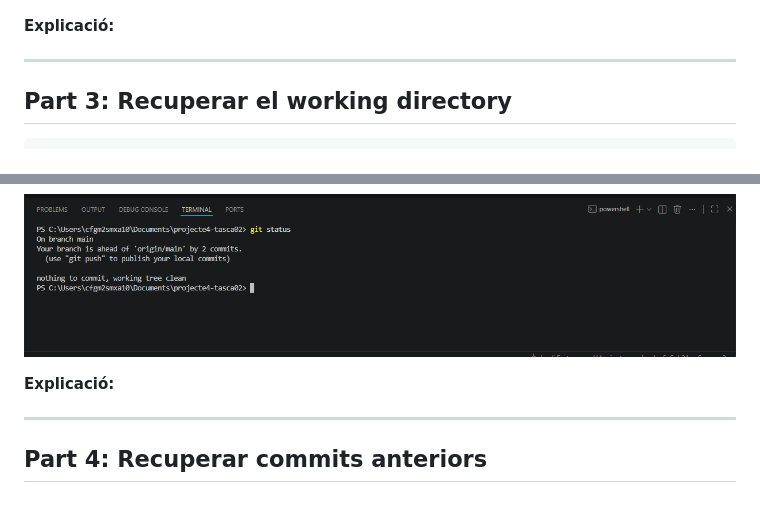
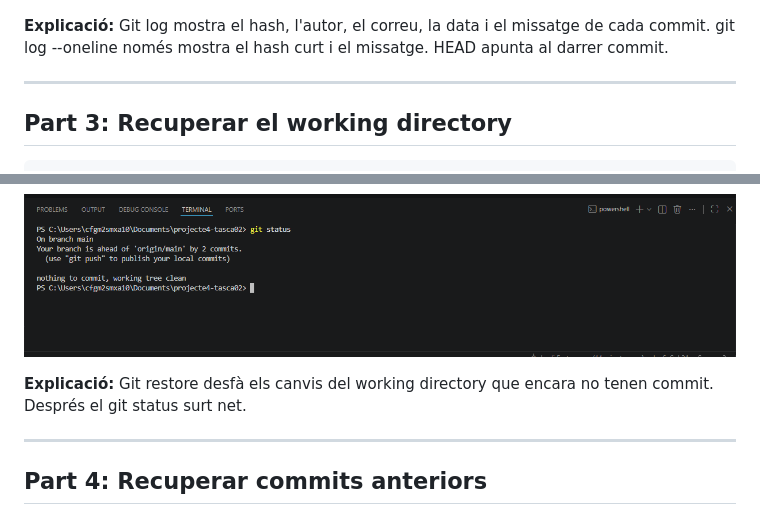
Before and after one commit to jordievstegneev22/Projecta-4-Projecte-intermodular, a Markdown page: Tasca02/solucions.md, 2 parts joined by grey strips. Drawn GitHub-style.

```diff
--- a/Tasca02/solucions.md
+++ b/Tasca02/solucions.md
@@ -34,7 +34,7 @@ git show HEAD
 
 ![Darrer commit a Git Graph](img/05.png)
 
-**Explicació:**
+**Explicació:** Git log mostra el hash, l'autor, el correu, la data i el missatge de cada commit. git log --oneline només mostra el hash curt i el missatge. HEAD apunta al darrer commit.
 
 ---
 
@@ -50,7 +50,7 @@ git status
 
 ![git restore i git status net](img/07.png)
 
-**Explicació:**
+**Explicació:** Git restore desfà els canvis del working directory que encara no tenen commit. Després el git status surt net.
 
 ---
 
```
Also changed, not shown: other parts of Tasca02/solucions.md (+4 -3 lines), Tasca02/img/12.png, Tasca02/img/13.png.
